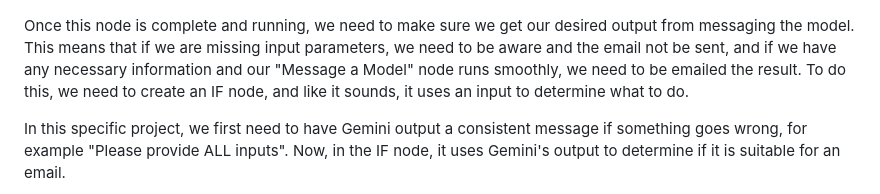
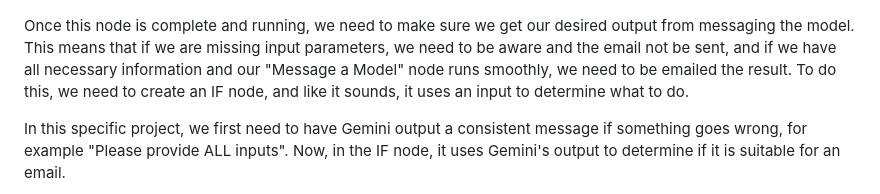
Before and after one commit to yshaikh06/Build-Anything, a Markdown page: README.md, the part around the change. Rendered like a GitHub page.

```diff
--- a/README.md
+++ b/README.md
@@ -85,7 +85,7 @@ Here is what the inside of the node should look like:
 
 ![Message A Model](assets/message_a_model_img.png)
 
-Once this node is complete and running, we need to make sure we get our desired output from messaging the model. This means that if we are missing input parameters, we need to be aware and the email not be sent, and if we have any necessary information and our "Message a Model" node runs smoothly, we need to be emailed the result. To do this, we need to create an IF node, and like it sounds, it uses an input to determine what to do.
+Once this node is complete and running, we need to make sure we get our desired output from messaging the model. This means that if we are missing input parameters, we need to be aware and the email not be sent, and if we have all necessary information and our "Message a Model" node runs smoothly, we need to be emailed the result. To do this, we need to create an IF node, and like it sounds, it uses an input to determine what to do.
 
 In this specific project, we first need to have Gemini output a consistent message if something goes wrong, for example "Please provide ALL inputs". Now, in the IF node, it uses Gemini's output to determine if it is suitable for an email.
 
```
